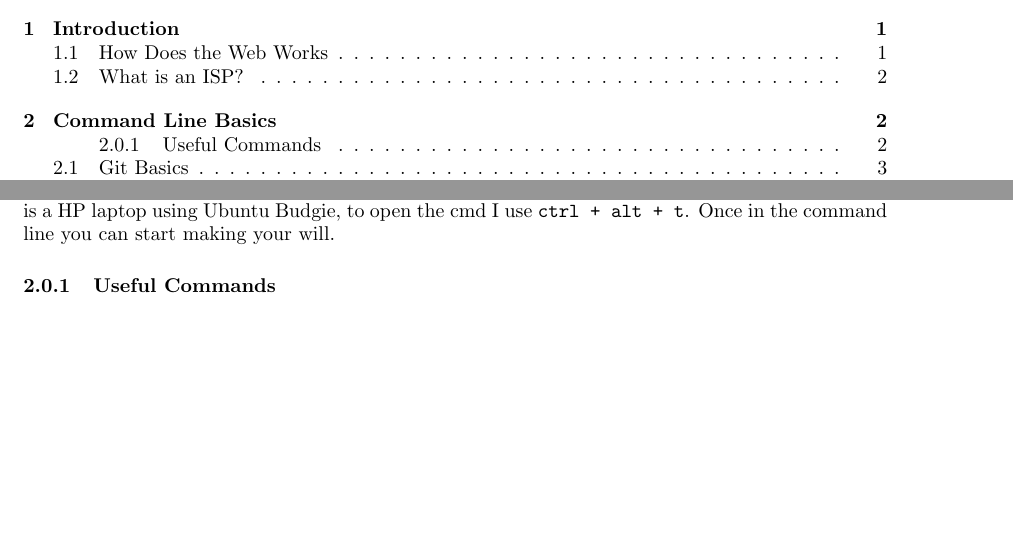
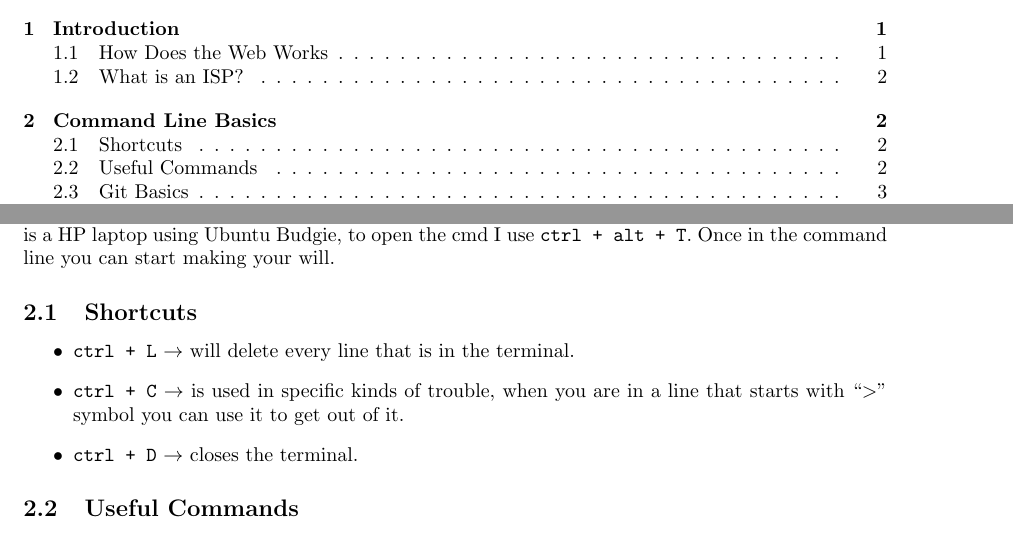
Before and after one commit to LeoLeon-coder/top_notebook, a LaTeX document (Notes.tex): two parts of pages 2 and 4 of 10, joined at a grey line, cut so that both start at the same text, the shorter picture padded with empty space. Compiled offline with pdfLaTeX.

Commit message:
Adding shortcuts section 2

```diff
--- a/Notes.tex
+++ b/Notes.tex
@@ -92,9 +92,17 @@
     \section{Command Line Basics}
 
     The command line (cmd) is the basis of all the functions that the computer executes, through the command line the entire computer can be managed. Cmd is the best way to communicate with your system, sending direct and specific orders to it.\par
-    Opening the command line could be different depending on the OS or even the computer, mine is a HP laptop using Ubuntu Budgie, to open the cmd I use {\tt ctrl + alt + t}. Once in the command line you can start making your will.
+    Opening the command line could be different depending on the OS or even the computer, mine is a HP laptop using Ubuntu Budgie, to open the cmd I use {\tt ctrl + alt + T}. Once in the command line you can start making your will.
 
-    \subsubsection{Useful Commands}
+    \subsection{Shortcuts}
+
+    \begin{itemize}
+    	\item {\tt ctrl + L} $\rightarrow$ will delete every line that is in the terminal.
+    	\item {\tt ctrl + C} $\rightarrow$ is used in specific kinds of trouble, when you are in a line that starts with ``$>$'' symbol you can use it to get out of it.
+    	\item {\tt ctrl + D} $\rightarrow$ closes the terminal.
+    \end{itemize}
+
+    \subsection{Useful Commands}
 
     \begin{itemize}
     	\item {\tt pwd} which means Present Working Directory, this command is to find out where you are. {\tt pwd} will list the ``logical'' path of your current directory.\\
```
Also changed, not shown: Notes.pdf, 4 other files.
